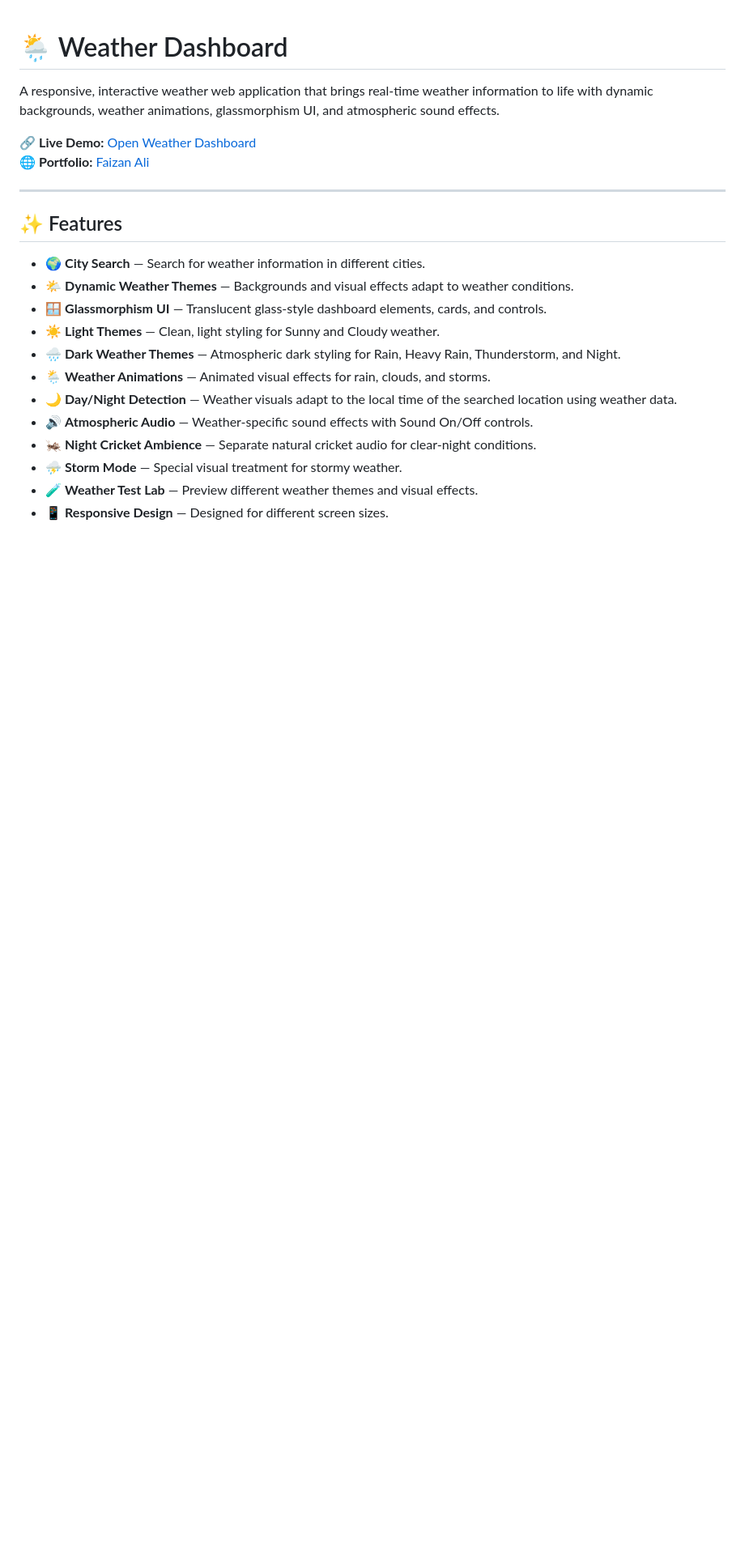
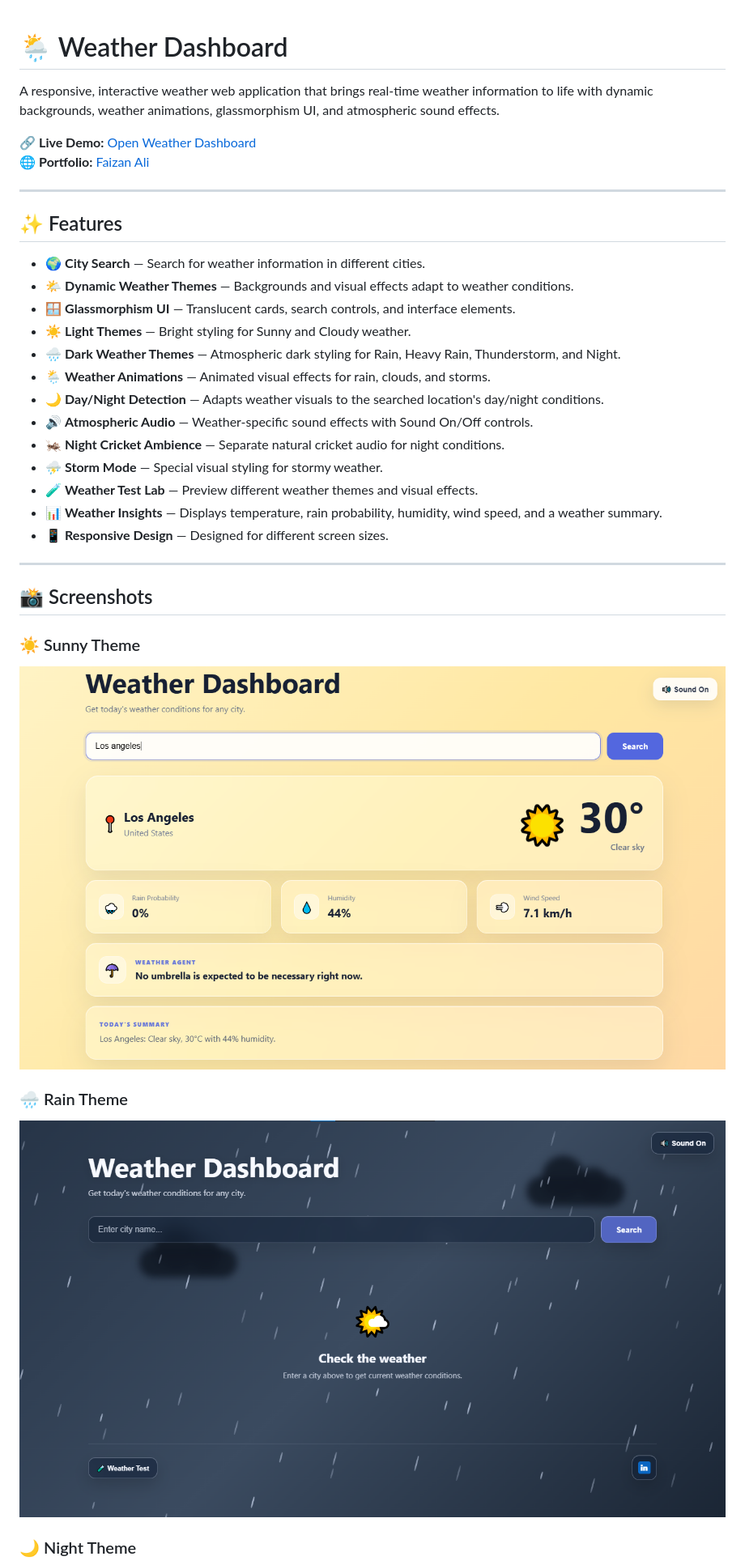
Before and after one commit to 2007faizanali/weather-dashboard, a Markdown page: README.md, the part around the change printed below. Shown: that part at 81% size. Drawn GitHub-style; pictures changed too: screenshots/rain.png (added), screenshots/sunny.png (added); blank space fills up the shorter version.

Commit message:
Update README with screenshots and weather features

```diff
--- a/README.md
+++ b/README.md
@@ -11,13 +11,29 @@ A responsive, interactive weather web application that brings real-time weather
 
 - 🌍 **City Search** — Search for weather information in different cities.
 - 🌤️ **Dynamic Weather Themes** — Backgrounds and visual effects adapt to weather conditions.
-- 🪟 **Glassmorphism UI** — Translucent glass-style dashboard elements, cards, and controls.
-- ☀️ **Light Themes** — Clean, light styling for Sunny and Cloudy weather.
+- 🪟 **Glassmorphism UI** — Translucent cards, search controls, and interface elements.
+- ☀️ **Light Themes** — Bright styling for Sunny and Cloudy weather.
 - 🌧️ **Dark Weather Themes** — Atmospheric dark styling for Rain, Heavy Rain, Thunderstorm, and Night.
 - 🌦️ **Weather Animations** — Animated visual effects for rain, clouds, and storms.
-- 🌙 **Day/Night Detection** — Weather visuals adapt to the local time of the searched location using weather data.
+- 🌙 **Day/Night Detection** — Adapts weather visuals to the searched location's day/night conditions.
 - 🔊 **Atmospheric Audio** — Weather-specific sound effects with Sound On/Off controls.
-- 🦗 **Night Cricket Ambience** — Separate natural cricket audio for clear-night conditions.
-- ⛈️ **Storm Mode** — Special visual treatment for stormy weather.
+- 🦗 **Night Cricket Ambience** — Separate natural cricket audio for night conditions.
+- ⛈️ **Storm Mode** — Special visual styling for stormy weather.
 - 🧪 **Weather Test Lab** — Preview different weather themes and visual effects.
+- 📊 **Weather Insights** — Displays temperature, rain probability, humidity, wind speed, and a weather summary.
 - 📱 **Responsive Design** — Designed for different screen sizes.
+
+---
+
+## 📸 Screenshots
+
+### ☀️ Sunny Theme
+
+![Sunny Weather Dashboard](screenshots/sunny.png)
+
+### 🌧️ Rain Theme
+
+![Rain Weather Dashboard](screenshots/rain.png)
+
+### 🌙 Night Theme
+
```
Also changed, not shown: other parts of README.md (+23 -6 lines), screenshots/night.png (added).
